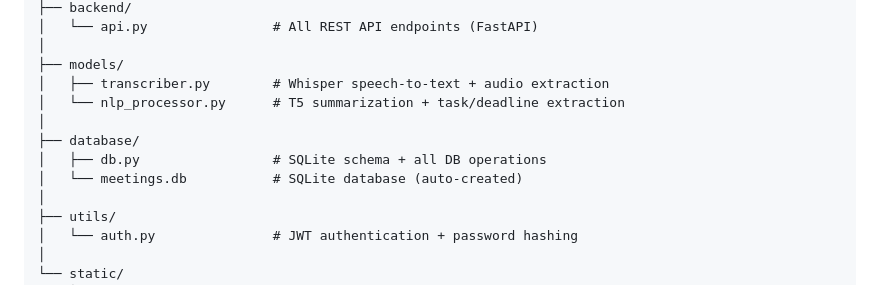
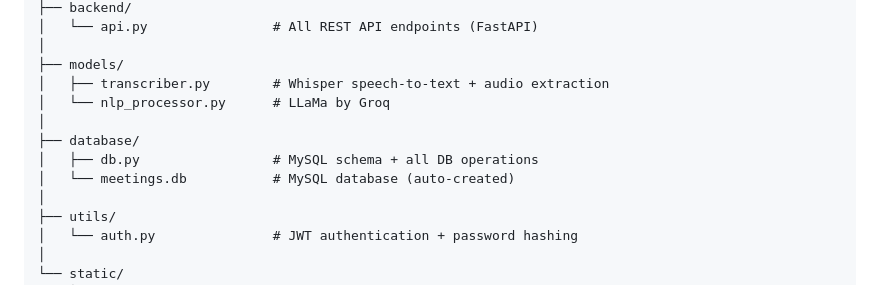
Before and after one commit to Boomika-Selvam/meeting-intelliegence, a Markdown page: README.md, the part around the change. Rendered like a GitHub page.

```diff
--- a/README.md
+++ b/README.md
@@ -18,11 +18,11 @@ meeting-intelligence/
 │
 ├── models/
 │   ├── transcriber.py        # Whisper speech-to-text + audio extraction
-│   └── nlp_processor.py      # T5 summarization + task/deadline extraction
+│   └── nlp_processor.py      # LLaMa by Groq
 │
 ├── database/
-│   ├── db.py                 # SQLite schema + all DB operations
-│   └── meetings.db           # SQLite database (auto-created)
+│   ├── db.py                 # MySQL schema + all DB operations
+│   └── meetings.db           # MySQL database (auto-created)
 │
 ├── utils/
 │   └── auth.py               # JWT authentication + password hashing
```
